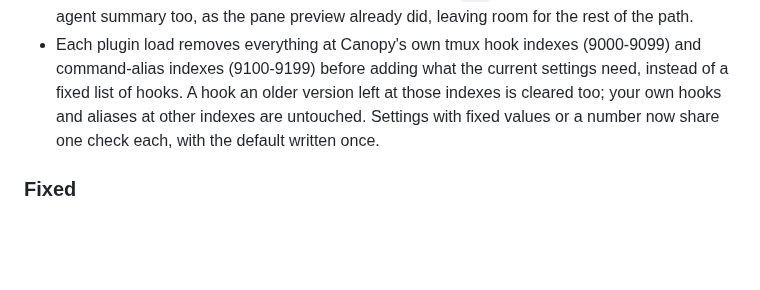
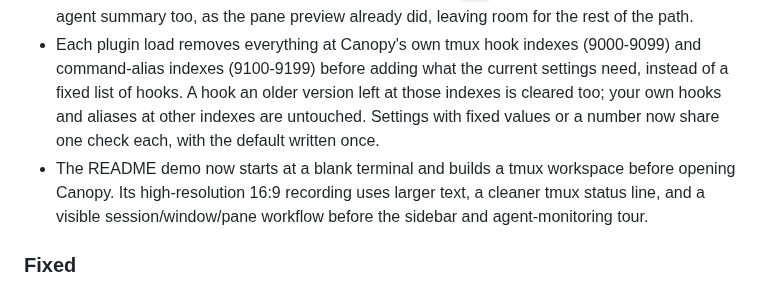
Before and after one commit to jonmosco/tmux-canopy, a Markdown page: CHANGELOG.md, the part around the change. Drawn GitHub-style; blank space fills up the shorter version.

```diff
--- a/CHANGELOG.md
+++ b/CHANGELOG.md
@@ -7,6 +7,7 @@
 - In `quiet`, every view names itself the same way. The Processes and Buffers views read `Processes` and `Buffers` with their row count on the right (`12 processes`) instead of a tab strip, and gain a footer with their main action and the way back (`Enter focus   1 tree   a actions`). With agent mode off, the Tree header says `agent mode off`, so it no longer looks like a server with no agents running.
 - Previews show a directory under your home directory as `~/…` in the window preview and the agent summary too, as the pane preview already did, leaving room for the rest of the path.
 - Each plugin load removes everything at Canopy's own tmux hook indexes (9000-9099) and command-alias indexes (9100-9199) before adding what the current settings need, instead of a fixed list of hooks. A hook an older version left at those indexes is cleared too; your own hooks and aliases at other indexes are untouched. Settings with fixed values or a number now share one check each, with the default written once.
+- The README demo now starts at a blank terminal and builds a tmux workspace before opening Canopy. Its high-resolution 16:9 recording uses larger text, a cleaner tmux status line, and a visible session/window/pane workflow before the sidebar and agent-monitoring tour.
 
 ### Fixed
 
```
Also changed, not shown: README.md (+2 -2 lines), docs/assets/canopy-demo.gif, docs/assets/canopy-demo.png, docs/assets/canopy-walkthrough.gif, 1 other file.
